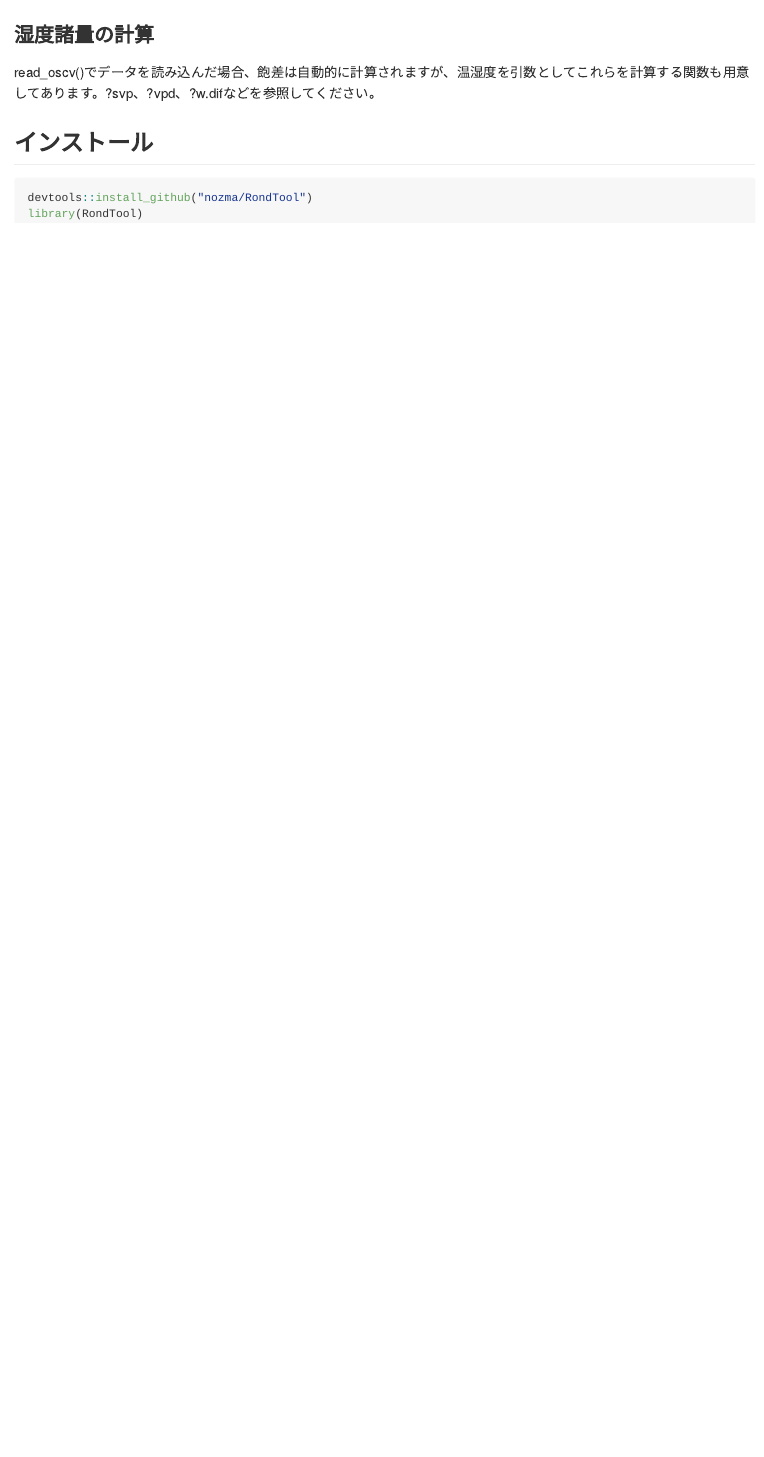
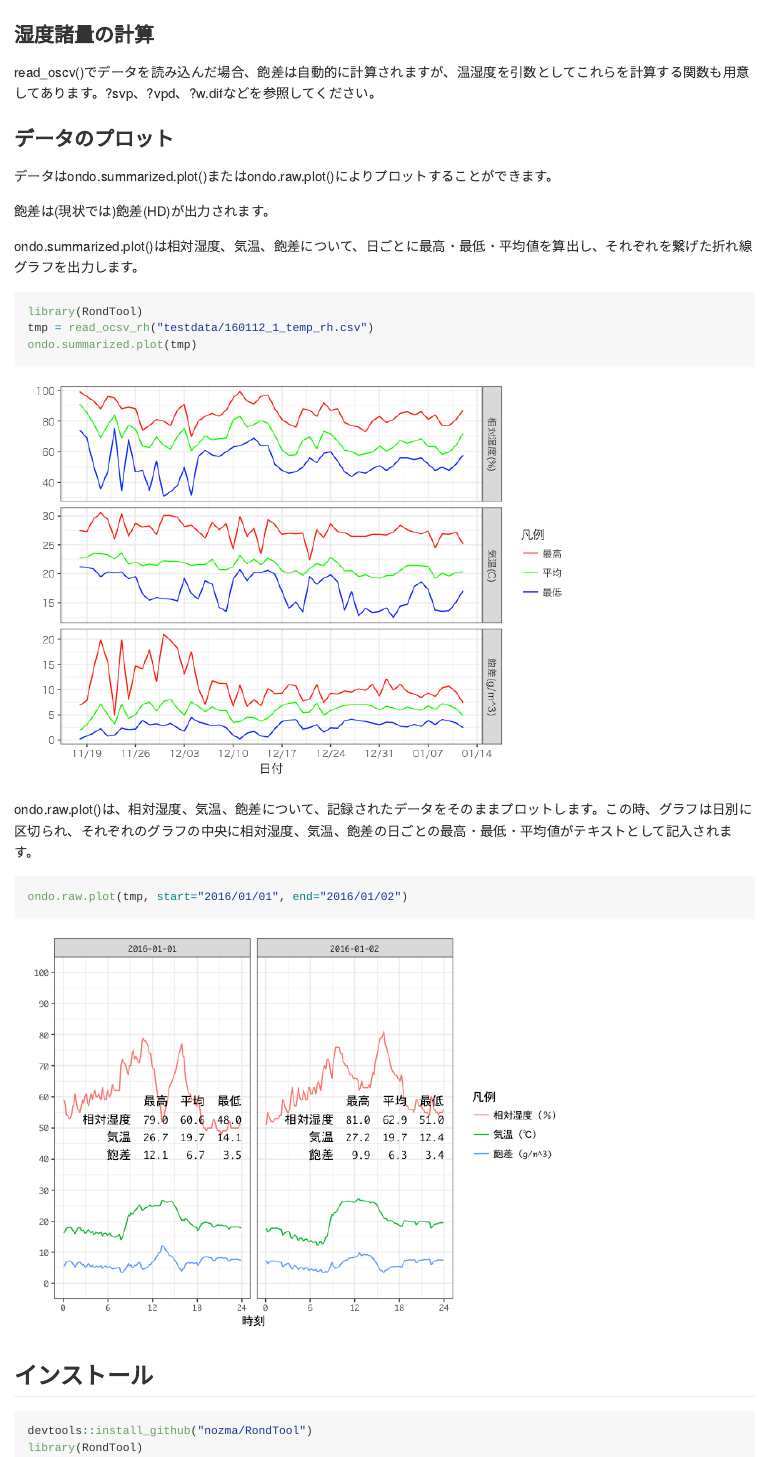
Before and after one commit to nozma/RondTool, an R Markdown document (README.Rmd): the page in a window 1100 px wide, from 960 px down. The pictures show the output file README.md that the author committed with the source, drawn offline in the style of GitHub.

Commit message:
add descriptions for plot functions.

````diff
--- a/README.Rmd
+++ b/README.Rmd
@@ -40,6 +40,26 @@ knitr::opts_chunk$set(
 
 read_oscv()でデータを読み込んだ場合、飽差は自動的に計算されますが、温湿度を引数としてこれらを計算する関数も用意してあります。?svp、?vpd、?w.difなどを参照してください。
 
+### データのプロット
+
+データはondo.summarized.plot()またはondo.raw.plot()によりプロットすることができます。
+
+飽差は(現状では)飽差(HD)が出力されます。
+
+ondo.summarized.plot()は相対湿度、気温、飽差について、日ごとに最高・最低・平均値を算出し、それぞれを繋げた折れ線グラフを出力します。
+
+```{r}
+library(RondTool)
+tmp = read_ocsv_rh("testdata/160112_1_temp_rh.csv")
+ondo.summarized.plot(tmp)
+```
+
+ondo.raw.plot()は、相対湿度、気温、飽差について、記録されたデータをそのままプロットします。この時、グラフは日別に区切られ、それぞれのグラフの中央に相対湿度、気温、飽差の日ごとの最高・最低・平均値がテキストとして記入されます。
+
+```{r}
+ondo.raw.plot(tmp, start="2016/01/01", end="2016/01/02")
+```
+
 ## インストール
 
 ```{r, eval=FALSE}
````
Also changed, not shown: README-unnamed-chunk-2-1.png (added), README-unnamed-chunk-3-1.png (added), README.md, README.Rmd (2 more changed lines).
